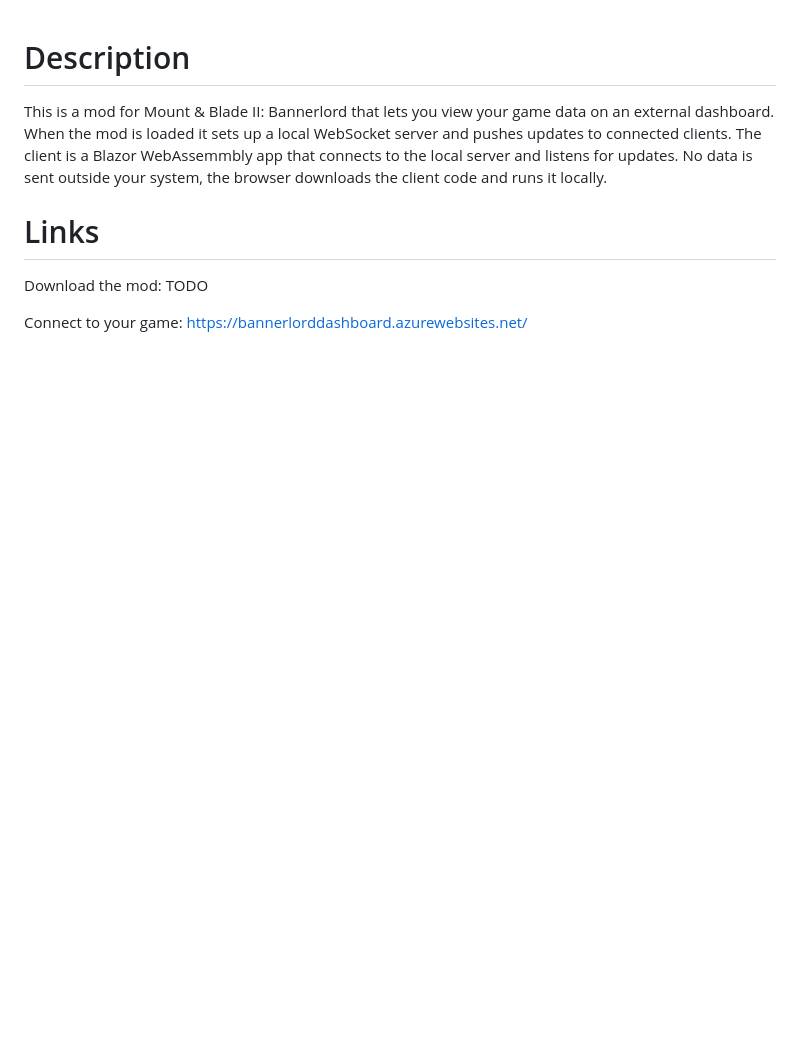
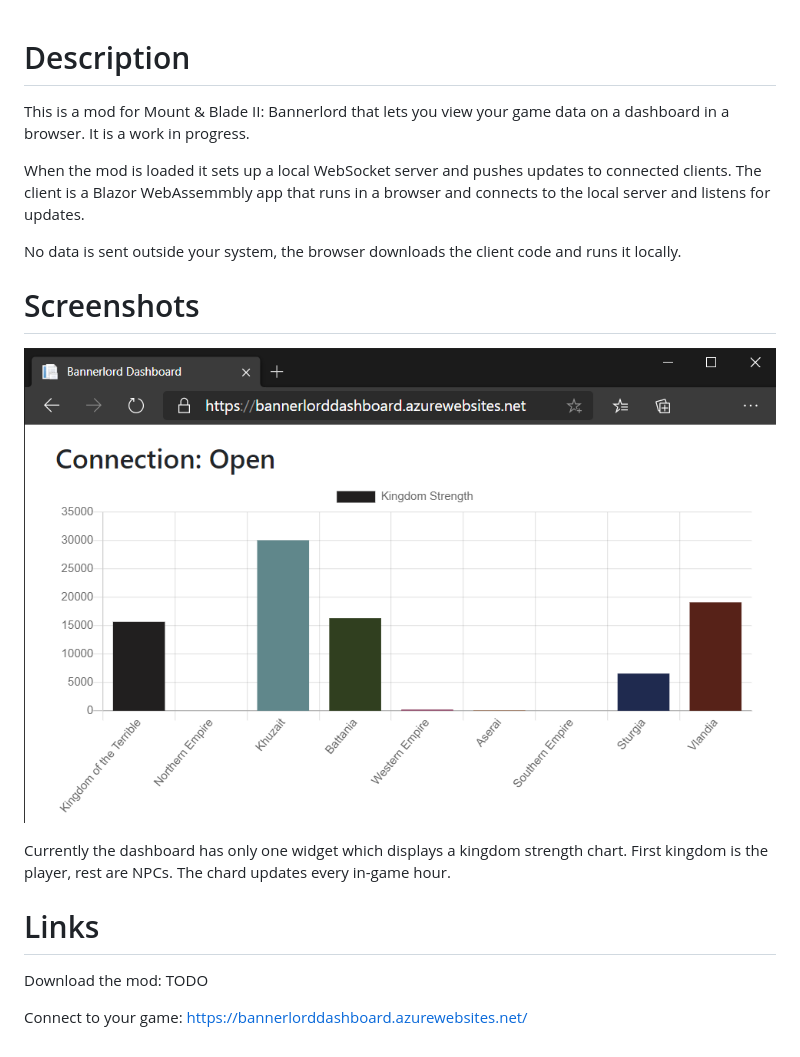
Before and after one commit to edgarssults/Bannerboard, a Markdown page: README.md, the part around the change. Rendered like a GitHub page; pictures changed too: screenshots/dashboard.png (added); blank space fills up the shorter version.

Commit message:
Updated readme, added screenshot

```diff
--- a/README.md
+++ b/README.md
@@ -1,10 +1,20 @@
 # Description
-This is a mod for Mount &amp; Blade II: Bannerlord that lets you view your game data on an external dashboard.
+
+This is a mod for Mount &amp; Blade II: Bannerlord that lets you view your game data on a dashboard in a browser. It is a work in progress.
+
 When the mod is loaded it sets up a local WebSocket server and pushes updates to connected clients.
-The client is a Blazor WebAssemmbly app that connects to the local server and listens for updates.
+The client is a Blazor WebAssemmbly app that runs in a browser and connects to the local server and listens for updates.
+
 No data is sent outside your system, the browser downloads the client code and runs it locally.
 
+# Screenshots
+
+![Dashboard](screenshots/dashboard.png)
+
+Currently the dashboard has only one widget which displays a kingdom strength chart. First kingdom is the player, rest are NPCs. The chard updates every in-game hour.
+
 # Links
+
 Download the mod: TODO
 
 Connect to your game: https://bannerlorddashboard.azurewebsites.net/
```
